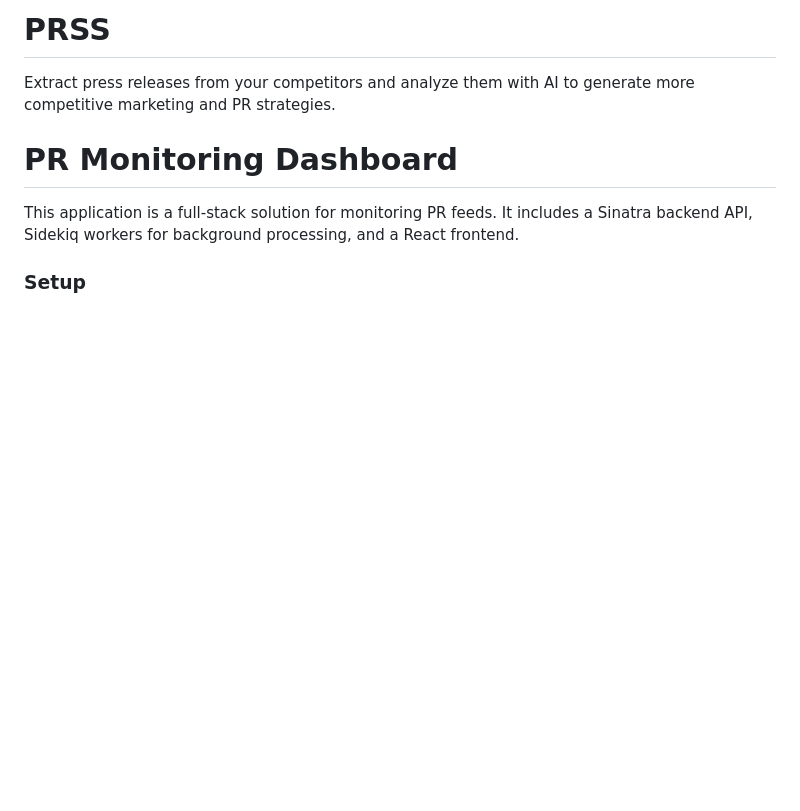
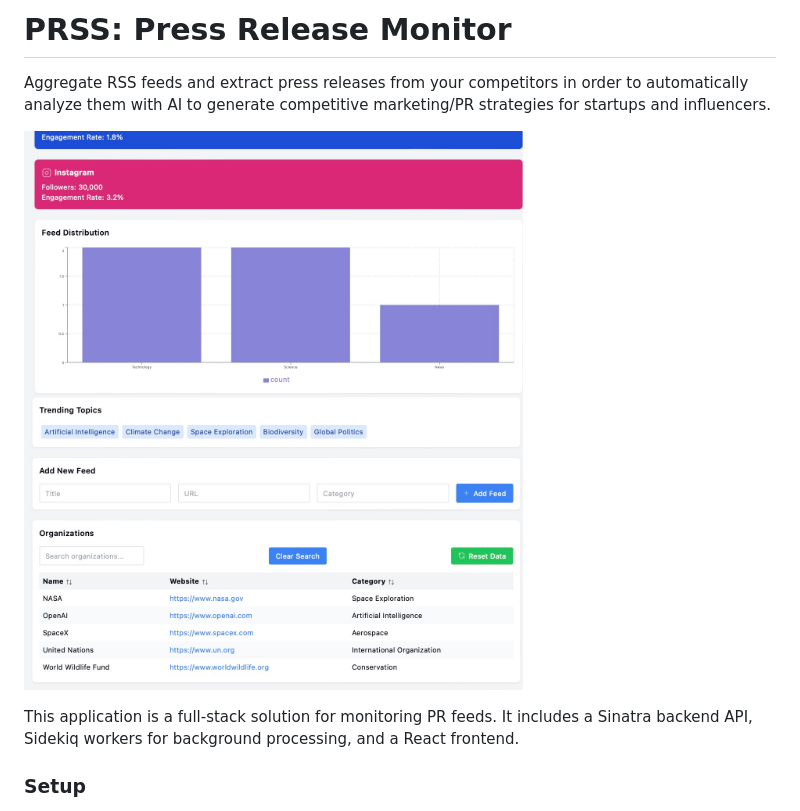
Before and after one commit to peteralcock/PRSS, a Markdown page: README.md, the part around the change. Rendered like a GitHub page; blank space fills up the shorter version.

```diff
--- a/README.md
+++ b/README.md
@@ -1,8 +1,7 @@
-# PRSS
-Extract press releases from your competitors and analyze them with AI to generate more competitive marketing and PR strategies.
+# PRSS: Press Release Monitor
+Aggregate RSS feeds and extract press releases from your competitors in order to automatically analyze them with AI to generate competitive marketing/PR strategies for startups and influencers.
 
-
-# PR Monitoring Dashboard
+![Screenshot](/screenshot.jpg?raw=true "Preview")
 
 This application is a full-stack solution for monitoring PR feeds. It includes a Sinatra backend API, Sidekiq workers for background processing, and a React frontend.
 
```
